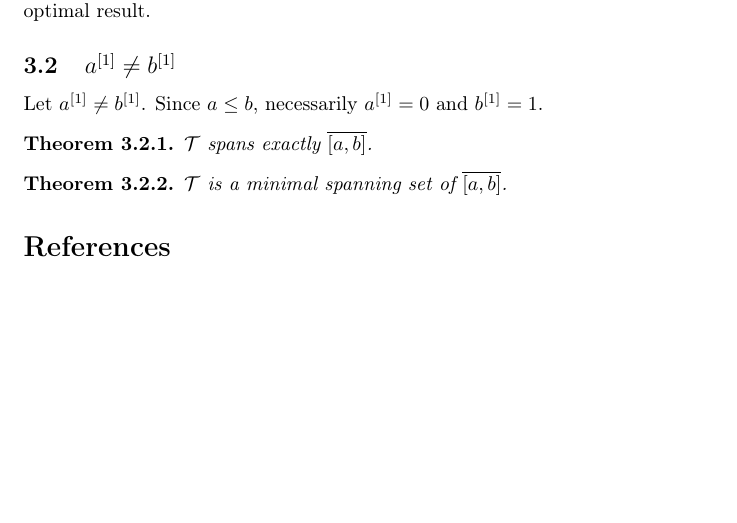
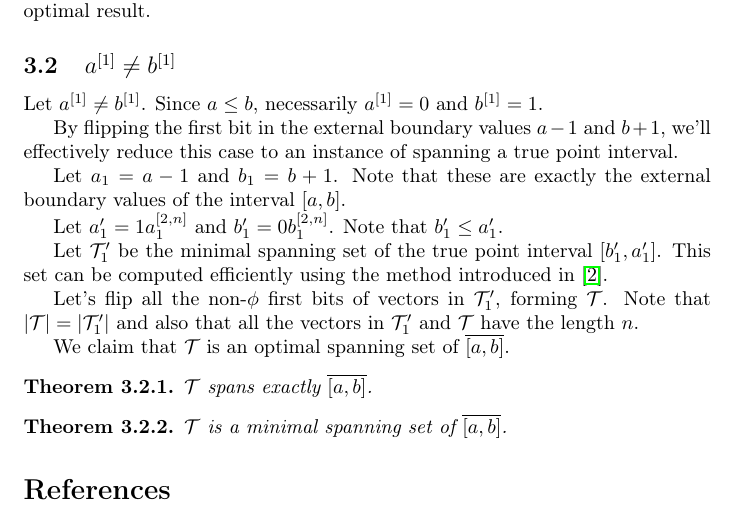
Before and after one commit to filipbartek/ibf, a LaTeX document (fibf/fibf.tex): part of page 3 of 3 before the commit and part of page 3 of 4 after it, cut so that both start at the same text, the shorter picture padded with empty space. Compiled offline with pdfLaTeX.

Commit message:
Case a[1]!=b[1]: Write the algorithm for constructing the spanning set

```diff
--- a/fibf/fibf.tex
+++ b/fibf/fibf.tex
@@ -214,7 +214,33 @@ our algorithm produces a sound and optimal result.
 Let $\bit{a}{1} \neq \bit{b}{1}$.
 Since $a \leq b$, necessarily $\bit{a}{1} = 0$ and $\bit{b}{1} = 1$.
 
-% TODO: Construct \mathcal{T}
+% TODO: Solve a=0 or b=1^n
+
+By flipping the first bit in the external boundary values
+$a - 1$ and $b + 1$,
+we'll effectively reduce this case
+to an instance of spanning a true point interval.
+
+Let $a_1 = a - 1$ and $b_1 = b + 1$.
+Note that these are exactly the external boundary values
+of the interval $\interval{a}{b}$.
+
+Let $a_1' = 1 \bits{a_1}{2}{n}$ and $b_1' = 0 \bits{b_1}{2}{n}$. Note that $b_1' \leq a_1'$.
+
+Let $\mathcal{T}_1'$ be the minimal spanning set
+of the true point interval $\interval{b_1'}{a_1'}$.
+This set can be computed efficiently
+using the method introduced in \cite{Schieber2005154}.
+
+Let's flip all the non-$\phi$ first bits
+of vectors in $\mathcal{T}_1'$,
+forming $\mathcal{T}$.
+Note that $|\mathcal{T}| = |\mathcal{T}_1'|$
+and also that all the vectors in $\mathcal{T}_1'$
+and $\mathcal{T}$ have the length $n$.
+
+We claim that $\mathcal{T}$ is an optimal spanning set
+of $\finterval{a}{b}$.
 
 \begin{theorem}
 $\mathcal{T}$ spans exactly $\finterval{a}{b}$.
```
